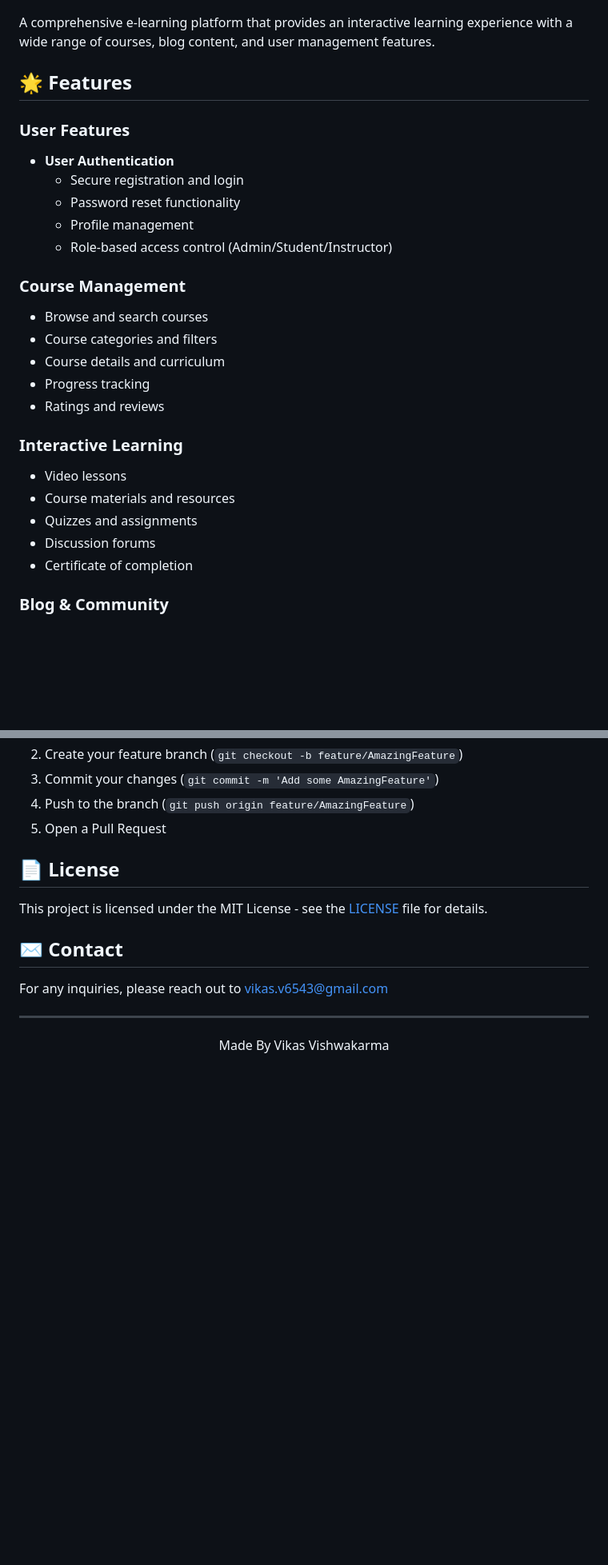
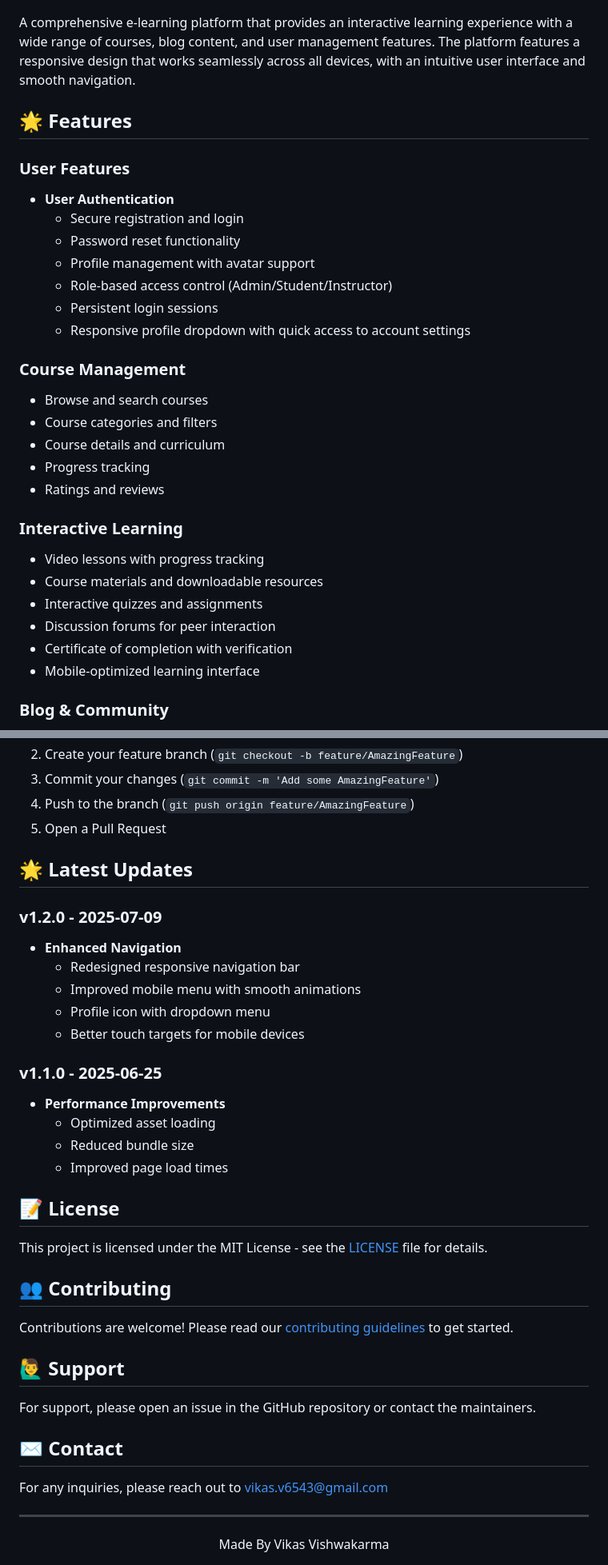
Before and after one commit to Vikas0262/Online-E-Learning-Platform, a Markdown page: README.md, 2 parts joined by grey strips. Shown: that part at 80% size. GitHub-like rendering; blank space fills up the shorter version.

Commit message:
Update README.md to enhance project description and features

```diff
--- a/README.md
+++ b/README.md
@@ -2,7 +2,7 @@
 
 ![Learning World Banner](frontend/images/HomeAsideLeft.jpeg)
 
-A comprehensive e-learning platform that provides an interactive learning experience with a wide range of courses, blog content, and user management features.
+A comprehensive e-learning platform that provides an interactive learning experience with a wide range of courses, blog content, and user management features. The platform features a responsive design that works seamlessly across all devices, with an intuitive user interface and smooth navigation.
 
 ## 🌟 Features
 
@@ -10,8 +10,10 @@ A comprehensive e-learning platform that provides an interactive learning experi
 - **User Authentication**
   - Secure registration and login
   - Password reset functionality
-  - Profile management
+  - Profile management with avatar support
   - Role-based access control (Admin/Student/Instructor)
+  - Persistent login sessions
+  - Responsive profile dropdown with quick access to account settings
 
 ### Course Management
 - Browse and search courses
@@ -21,11 +23,12 @@ A comprehensive e-learning platform that provides an interactive learning experi
 - Ratings and reviews
 
 ### Interactive Learning
-- Video lessons
-- Course materials and resources
-- Quizzes and assignments
-- Discussion forums
-- Certificate of completion
+- Video lessons with progress tracking
+- Course materials and downloadable resources
+- Interactive quizzes and assignments
+- Discussion forums for peer interaction
+- Certificate of completion with verification
+- Mobile-optimized learning interface
 
 ### Blog & Community
 - Educational blog posts
@@ -130,9 +137,32 @@ Contributions are welcome! Please follow these steps:
 4. Push to the branch (`git push origin feature/AmazingFeature`)
 5. Open a Pull Request
 
-## 📄 License
+## 🌟 Latest Updates
+
+### v1.2.0 - 2025-07-09
+- **Enhanced Navigation**
+  - Redesigned responsive navigation bar
+  - Improved mobile menu with smooth animations
+  - Profile icon with dropdown menu
+  - Better touch targets for mobile devices
+
+### v1.1.0 - 2025-06-25
+- **Performance Improvements**
+  - Optimized asset loading
+  - Reduced bundle size
+  - Improved page load times
+
+## 📝 License
 
 This project is licensed under the MIT License - see the [LICENSE](LICENSE) file for details.
+
+## 👥 Contributing
+
+Contributions are welcome! Please read our [contributing guidelines](CONTRIBUTING.md) to get started.
+
+## 🙋‍♂️ Support
+
+For support, please open an issue in the GitHub repository or contact the maintainers.
 
 ## ✉️ Contact
 
```
Also changed, not shown: other parts of README.md (+8 -4 lines).
